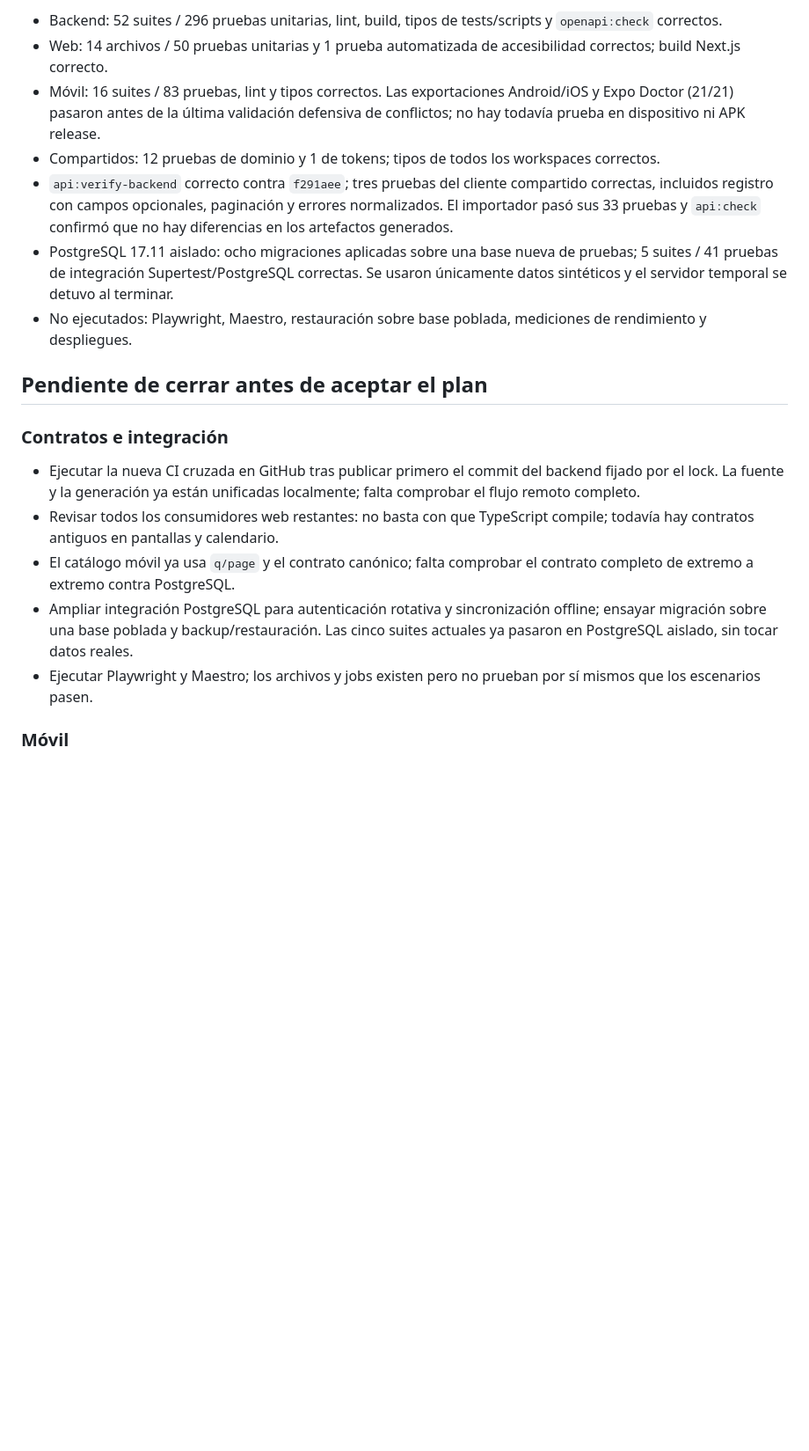
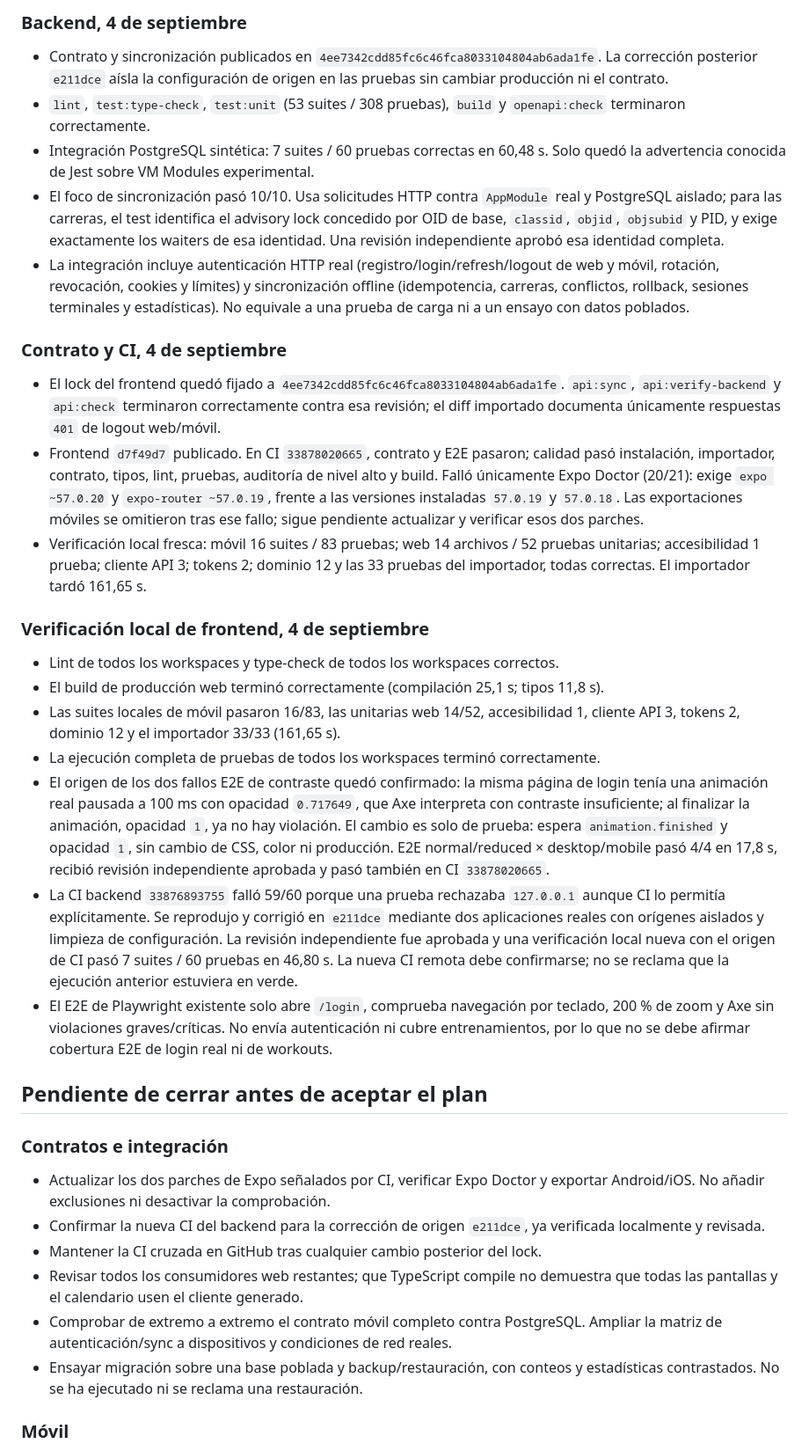
Before and after one commit to GabrielCano22/EVRY, a Markdown page: docs/operations/implementation-status.md, the part around one of its changes. Shown at 88% size. Rendered like a GitHub page; blank space fills up the shorter version.

```diff
--- a/docs/operations/implementation-status.md
+++ b/docs/operations/implementation-status.md
@@ -33,21 +16,38 @@ Actualizado: 31 de agosto de 2026. Este documento distingue implementación, ver
 
-- Backend: 52 suites / 296 pruebas unitarias, lint, build, tipos de tests/scripts y `openapi:check` correctos.
-- Web: 14 archivos / 50 pruebas unitarias y 1 prueba automatizada de accesibilidad correctos; build Next.js correcto.
-- Móvil: 16 suites / 83 pruebas, lint y tipos correctos. Las exportaciones Android/iOS y Expo Doctor (21/21) pasaron antes de la última validación defensiva de conflictos; no hay todavía prueba en dispositivo ni APK release.
-- Compartidos: 12 pruebas de dominio y 1 de tokens; tipos de todos los workspaces correctos.
-- `api:verify-backend` correcto contra `f291aee`; tres pruebas del cliente compartido correctas, incluidos registro con campos opcionales, paginación y errores normalizados. El importador pasó sus 33 pruebas y `api:check` confirmó que no hay diferencias en los artefactos generados.
-- PostgreSQL 17.11 aislado: ocho migraciones aplicadas sobre una base nueva de pruebas; 5 suites / 41 pruebas de integración Supertest/PostgreSQL correctas. Se usaron únicamente datos sintéticos y el servidor temporal se detuvo al terminar.
-- No ejecutados: Playwright, Maestro, restauración sobre base poblada, mediciones de rendimiento y despliegues.
+### Backend, 4 de septiembre
+
+- Contrato y sincronización publicados en `4ee7342cdd85fc6c46fca8033104804ab6ada1fe`. La corrección posterior `e211dce` aísla la configuración de origen en las pruebas sin cambiar producción ni el contrato.
+- `lint`, `test:type-check`, `test:unit` (53 suites / 308 pruebas), `build` y `openapi:check` terminaron correctamente.
+- Integración PostgreSQL sintética: 7 suites / 60 pruebas correctas en 60,48 s. Solo quedó la advertencia conocida de Jest sobre VM Modules experimental.
+- El foco de sincronización pasó 10/10. Usa solicitudes HTTP contra `AppModule` real y PostgreSQL aislado; para las carreras, el test identifica el advisory lock concedido por OID de base, `classid`, `objid`, `objsubid` y PID, y exige exactamente los waiters de esa identidad. Una revisión independiente aprobó esa identidad completa.
+- La integración incluye autenticación HTTP real (registro/login/refresh/logout de web y móvil, rotación, revocación, cookies y límites) y sincronización offline (idempotencia, carreras, conflictos, rollback, sesiones terminales y estadísticas). No equivale a una prueba de carga ni a un ensayo con datos poblados.
+
+### Contrato y CI, 4 de septiembre
+
+- El lock del frontend quedó fijado a `4ee7342cdd85fc6c46fca8033104804ab6ada1fe`. `api:sync`, `api:verify-backend` y `api:check` terminaron correctamente contra esa revisión; el diff importado documenta únicamente respuestas `401` de logout web/móvil.
+- Frontend `d7f49d7` publicado. En CI `33878020665`, contrato y E2E pasaron; calidad pasó instalación, importador, contrato, tipos, lint, pruebas, auditoría de nivel alto y build. Falló únicamente Expo Doctor (20/21): exige `expo ~57.0.20` y `expo-router ~57.0.19`, frente a las versiones instaladas `57.0.19` y `57.0.18`. Las exportaciones móviles se omitieron tras ese fallo; sigue pendiente actualizar y verificar esos dos parches.
+- Verificación local fresca: móvil 16 suites / 83 pruebas; web 14 archivos / 52 pruebas unitarias; accesibilidad 1 prueba; cliente API 3; tokens 2; dominio 12 y las 33 pruebas del importador, todas correctas. El importador tardó 161,65 s.
+
+### Verificación local de frontend, 4 de septiembre
+
+- Lint de todos los workspaces y type-check de todos los workspaces correctos.
+- El build de producción web terminó correctamente (compilación 25,1 s; tipos 11,8 s).
+- Las suites locales de móvil pasaron 16/83, las unitarias web 14/52, accesibilidad 1, cliente API 3, tokens 2, dominio 12 y el importador 33/33 (161,65 s).
+- La ejecución completa de pruebas de todos los workspaces terminó correctamente.
+- El origen de los dos fallos E2E de contraste quedó confirmado: la misma página de login tenía una animación real pausada a 100 ms con opacidad `0.717649`, que Axe interpreta con contraste insuficiente; al finalizar la animación, opacidad `1`, ya no hay violación. El cambio es solo de prueba: espera `animation.finished` y opacidad `1`, sin cambio de CSS, color ni producción. E2E normal/reduced × desktop/mobile pasó 4/4 en 17,8 s, recibió revisión independiente aprobada y pasó también en CI `33878020665`.
+- La CI backend `33876893755` falló 59/60 porque una prueba rechazaba `127.0.0.1` aunque CI lo permitía explícitamente. Se reprodujo y corrigió en `e211dce` mediante dos aplicaciones reales con orígenes aislados y limpieza de configuración. La revisión independiente fue aprobada y una verificación local nueva con el origen de CI pasó 7 suites / 60 pruebas en 46,80 s. La nueva CI remota debe confirmarse; no se reclama que la ejecución anterior estuviera en verde.
+- El E2E de Playwright existente solo abre `/login`, comprueba navegación por teclado, 200 % de zoom y Axe sin violaciones graves/críticas. No envía autenticación ni cubre entrenamientos, por lo que no se debe afirmar cobertura E2E de login real ni de workouts.
 
 ## Pendiente de cerrar antes de aceptar el plan
 
 ### Contratos e integración
 
-- Ejecutar la nueva CI cruzada en GitHub tras publicar primero el commit del backend fijado por el lock. La fuente y la generación ya están unificadas localmente; falta comprobar el flujo remoto completo.
-- Revisar todos los consumidores web restantes: no basta con que TypeScript compile; todavía hay contratos antiguos en pantallas y calendario.
-- El catálogo móvil ya usa `q/page` y el contrato canónico; falta comprobar el contrato completo de extremo a extremo contra PostgreSQL.
-- Ampliar integración PostgreSQL para autenticación rotativa y sincronización offline; ensayar migración sobre una base poblada y backup/restauración. Las cinco suites actuales ya pasaron en PostgreSQL aislado, sin tocar datos reales.
-- Ejecutar Playwright y Maestro; los archivos y jobs existen pero no prueban por sí mismos que los escenarios pasen.
+- Actualizar los dos parches de Expo señalados por CI, verificar Expo Doctor y exportar Android/iOS. No añadir exclusiones ni desactivar la comprobación.
+- Confirmar la nueva CI del backend para la corrección de origen `e211dce`, ya verificada localmente y revisada.
+- Mantener la CI cruzada en GitHub tras cualquier cambio posterior del lock.
+- Revisar todos los consumidores web restantes; que TypeScript compile no demuestra que todas las pantallas y el calendario usen el cliente generado.
+- Comprobar de extremo a extremo el contrato móvil completo contra PostgreSQL. Ampliar la matriz de autenticación/sync a dispositivos y condiciones de red reales.
+- Ensayar migración sobre una base poblada y backup/restauración, con conteos y estadísticas contrastados. No se ha ejecutado ni se reclama una restauración.
 
 ### Móvil
 
```
Also changed, not shown: other parts of docs/operations/implementation-status.md (+29 -46 lines).
